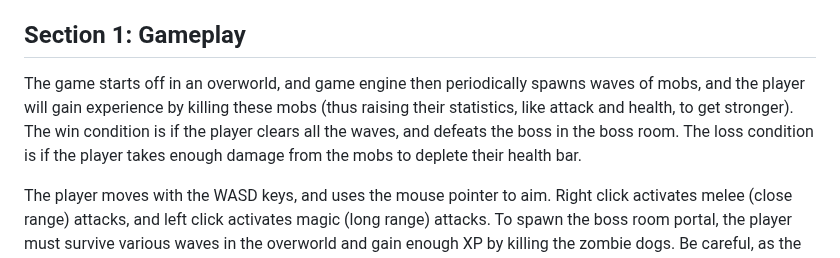
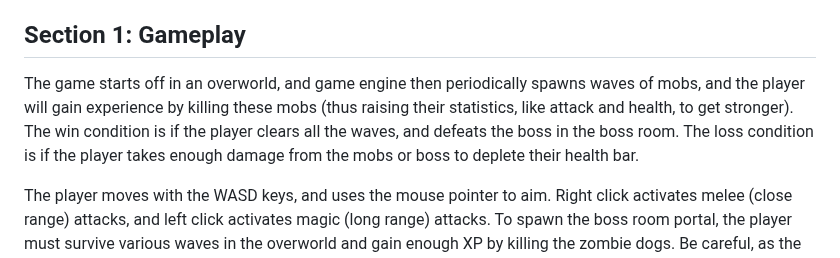
Before and after one commit to jsz-05/realm-of-the-mad-dog, a Markdown page: README.md, the part around the change. Drawn GitHub-style.

```diff
--- a/README.md
+++ b/README.md
@@ -7,7 +7,7 @@
 **Concept:** The game we designed and implemented is a roguelike, open-world game. The player starts in a an overworld where they can kill waves of mobs to gain experience and eventually fight the boss in the boss room.
 
 ## Section 1: Gameplay
-The game starts off in an overworld, and game engine then periodically spawns waves of mobs, and the player will gain experience by killing these mobs (thus raising their statistics, like attack and health, to get stronger). The win condition is if the player clears all the waves, and defeats the boss in the boss room. The loss condition is if the player takes enough damage from the mobs to deplete their health bar.
+The game starts off in an overworld, and game engine then periodically spawns waves of mobs, and the player will gain experience by killing these mobs (thus raising their statistics, like attack and health, to get stronger). The win condition is if the player clears all the waves, and defeats the boss in the boss room. The loss condition is if the player takes enough damage from the mobs or boss to deplete their health bar.
 
 The player moves with the WASD keys, and uses the mouse pointer to aim. Right click activates melee (close range) attacks, and left click activates magic (long range) attacks. To spawn the boss room portal, the player must survive various waves in the overworld and gain enough XP by killing the zombie dogs. Be careful, as the zombie dogs are able to dodge your projectiles! The boss is stationary, but possesses a range of very dangerous attacks. Good luck!
 
```
